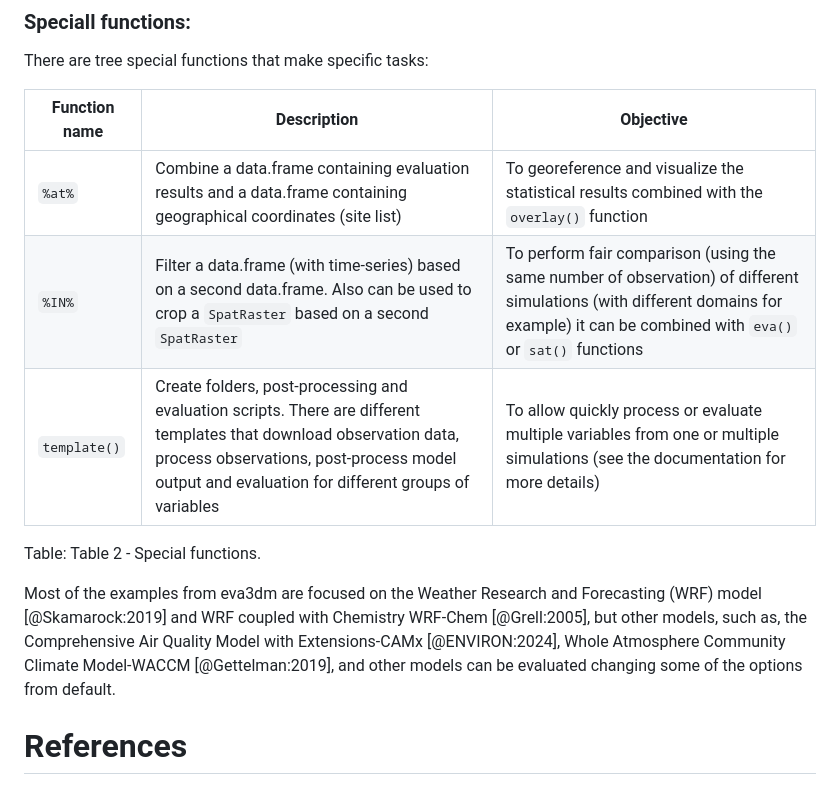
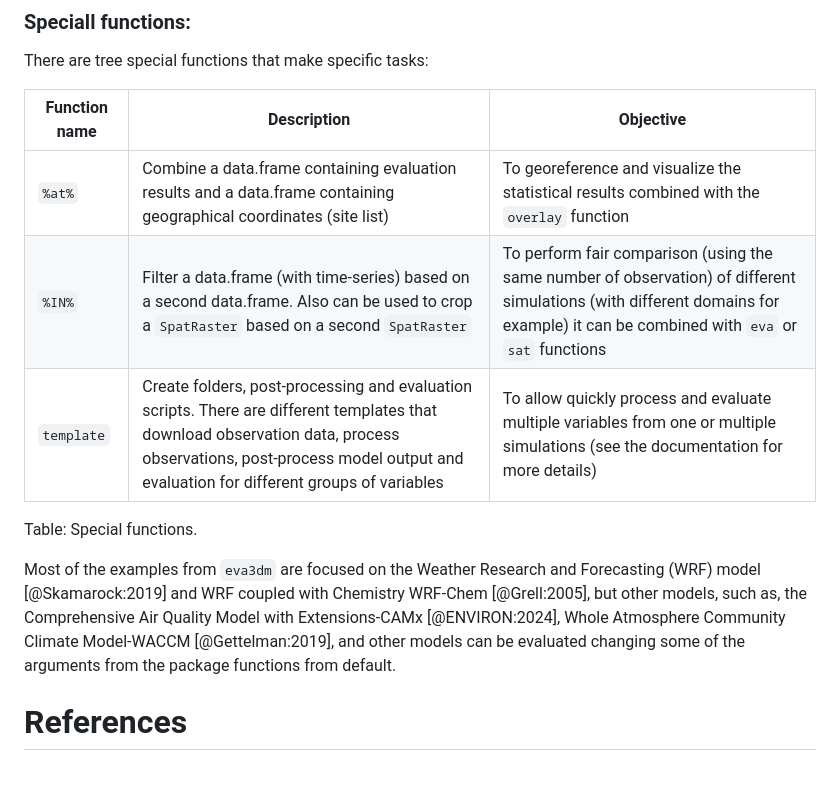
Before and after one commit to Schuch666/eva3dm, a Markdown page: paper.md, the part around the change printed below. Drawn GitHub-style.

```diff
--- a/paper.md
+++ b/paper.md
@@ -95,12 +94,12 @@ Figure 1 shows examples of the first 4 functions on Table 1:
 There are tree special functions that make specific tasks:
 
 | Function name | Description | Objective |
-| -- | --------- | --------- |
-| `%at%` | Combine a data.frame containing evaluation results and a data.frame containing geographical coordinates (site list) | To georeference and visualize the statistical results combined with the `overlay()` function |
-| `%IN%` | Filter a data.frame (with time-series) based on a second data.frame. Also can be used to crop a `SpatRaster` based on a second `SpatRaster` | To perform fair comparison (using the same number of observation) of different simulations (with different domains for example) it can be combined with `eva()` or `sat()` functions |
-| `template()` | Create folders, post-processing and evaluation scripts. There are different templates that download observation data, process observations, post-process model output and evaluation for different groups of variables | To allow quickly process or evaluate multiple variables from one or multiple simulations (see the documentation for more details) |
-Table: Table 2 - Special functions.
+| --- | --------- | --------- |
+| `%at%` | Combine a data.frame containing evaluation results and a data.frame containing geographical coordinates (site list) | To georeference and visualize the statistical results combined with the `overlay` function |
+| `%IN%` | Filter a data.frame (with time-series) based on a second data.frame. Also can be used to crop a `SpatRaster` based on a second `SpatRaster` | To perform fair comparison (using the same number of observation) of different simulations (with different domains for example) it can be combined with `eva` or `sat` functions |
+| `template` | Create folders, post-processing and evaluation scripts. There are different templates that download observation data, process observations, post-process model output and evaluation for different groups of variables | To allow quickly process and evaluate multiple variables from one or multiple simulations (see the documentation for more details) |
+Table: Special functions.
 
-Most of the examples from eva3dm are focused on the Weather Research and Forecasting (WRF) model [@Skamarock:2019] and WRF coupled with Chemistry WRF-Chem [@Grell:2005], but other models, such as, the Comprehensive Air Quality Model with Extensions-CAMx [@ENVIRON:2024], Whole Atmosphere Community Climate Model-WACCM [@Gettelman:2019], and other models can be evaluated changing some of the options from default.
+Most of the examples from `eva3dm` are focused on the Weather Research and Forecasting (WRF) model [@Skamarock:2019] and WRF coupled with Chemistry WRF-Chem [@Grell:2005], but other models, such as, the Comprehensive Air Quality Model with Extensions-CAMx [@ENVIRON:2024], Whole Atmosphere Community Climate Model-WACCM [@Gettelman:2019], and other models can be evaluated changing some of the arguments from the package functions from default.
 
 # References
```
Also changed, not shown: other parts of paper.md (+17 -18 lines).
